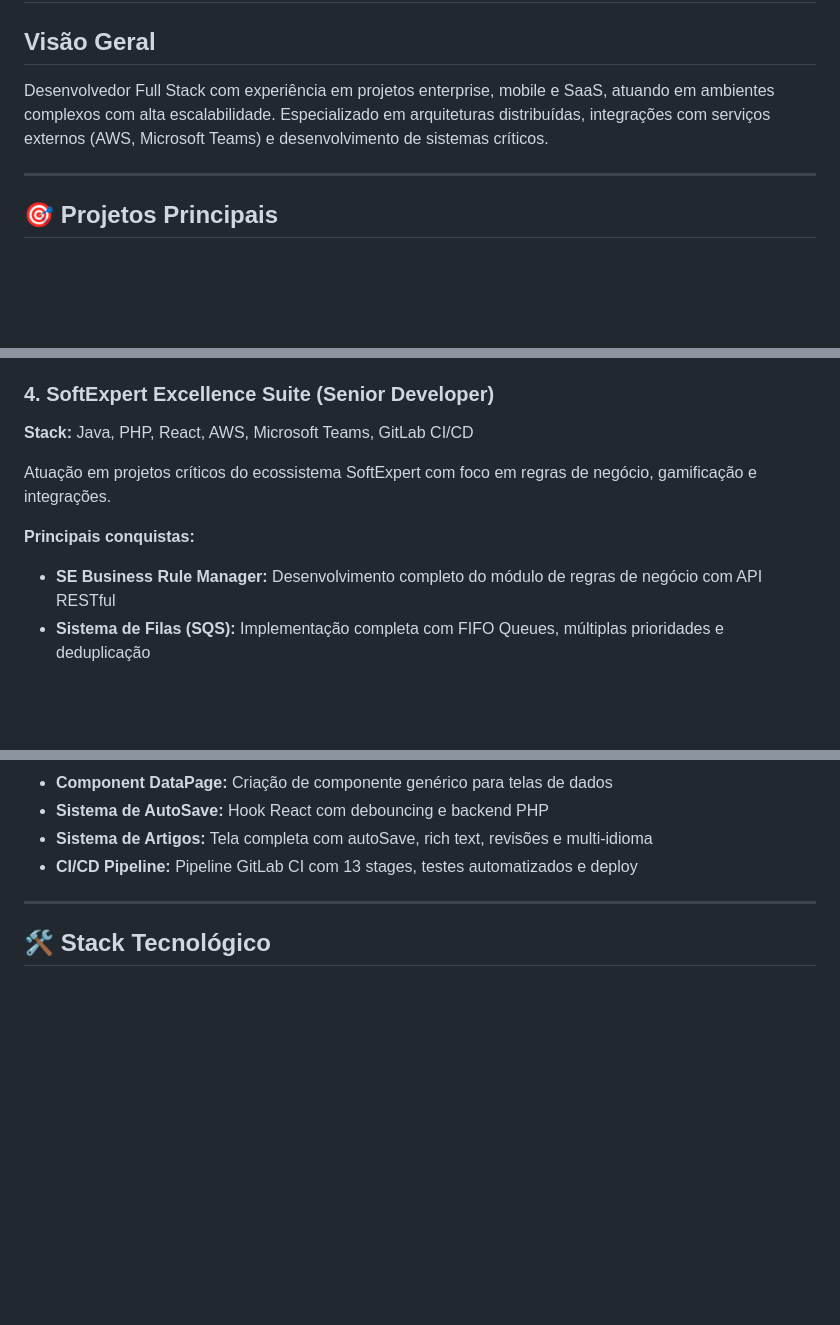
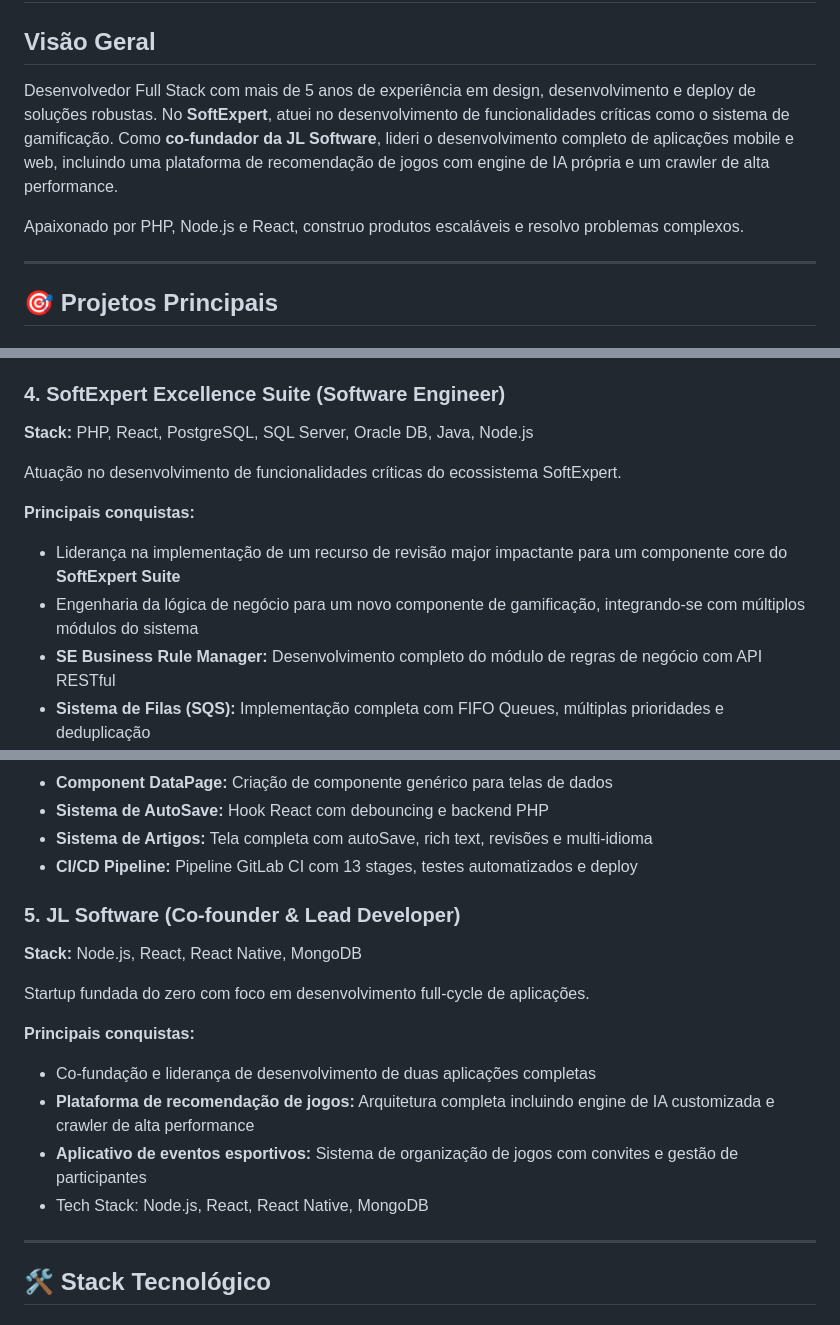
Before and after one commit to hermestwogetherbot/portfolio-html, a Markdown page: EXPERIENCIA.md, 3 parts joined by grey strips. GitHub-like rendering; blank space fills up the shorter version.

Commit message:
docs: atualizar experiencia com informacoes do GitHub

```diff
--- a/EXPERIENCIA.md
+++ b/EXPERIENCIA.md
@@ -2,7 +2,9 @@
 
 ## Visão Geral
 
-Desenvolvedor Full Stack com experiência em projetos enterprise, mobile e SaaS, atuando em ambientes complexos com alta escalabilidade. Especializado em arquiteturas distribuídas, integrações com serviços externos (AWS, Microsoft Teams) e desenvolvimento de sistemas críticos.
+Desenvolvedor Full Stack com mais de 5 anos de experiência em design, desenvolvimento e deploy de soluções robustas. No **SoftExpert**, atuei no desenvolvimento de funcionalidades críticas como o sistema de gamificação. Como **co-fundador da JL Software**, lideri o desenvolvimento completo de aplicações mobile e web, incluindo uma plataforma de recomendação de jogos com engine de IA própria e um crawler de alta performance.
+
+Apaixonado por PHP, Node.js e React, construo produtos escaláveis e resolvo problemas complexos.
 
 ---
 
@@ -49,12 +51,14 @@ Aplicativo mobile para gerenciamento de eventos esportivos (futebol) com sistema
 - Sistema de recorrência de eventos (premium)
 - Build de APK e iOS produção
 
-### 4. SoftExpert Excellence Suite (Senior Developer)
-**Stack:** Java, PHP, React, AWS, Microsoft Teams, GitLab CI/CD
+### 4. SoftExpert Excellence Suite (Software Engineer)
+**Stack:** PHP, React, PostgreSQL, SQL Server, Oracle DB, Java, Node.js
 
-Atuação em projetos críticos do ecossistema SoftExpert com foco em regras de negócio, gamificação e integrações.
+Atuação no desenvolvimento de funcionalidades críticas do ecossistema SoftExpert.
 
 **Principais conquistas:**
+- Liderança na implementação de um recurso de revisão major impactante para um componente core do **SoftExpert Suite**
+- Engenharia da lógica de negócio para um novo componente de gamificação, integrando-se com múltiplos módulos do sistema
 - **SE Business Rule Manager:** Desenvolvimento completo do módulo de regras de negócio com API RESTful
 - **Sistema de Filas (SQS):** Implementação completa com FIFO Queues, múltiplas prioridades e deduplicação
 - **Sistema de Agendamento:** Engine completa com Quartz Scheduler, cron expressions e recuperação de jobs
@@ -65,6 +69,17 @@ Atuação em projetos críticos do ecossistema SoftExpert com foco em regras de
 - **Sistema de AutoSave:** Hook React com debouncing e backend PHP
 - **Sistema de Artigos:** Tela completa com autoSave, rich text, revisões e multi-idioma
 - **CI/CD Pipeline:** Pipeline GitLab CI com 13 stages, testes automatizados e deploy
+
+### 5. JL Software (Co-founder & Lead Developer)
+**Stack:** Node.js, React, React Native, MongoDB
+
+Startup fundada do zero com foco em desenvolvimento full-cycle de aplicações.
+
+**Principais conquistas:**
+- Co-fundação e liderança de desenvolvimento de duas aplicações completas
+- **Plataforma de recomendação de jogos:** Arquitetura completa incluindo engine de IA customizada e crawler de alta performance
+- **Aplicativo de eventos esportivos:** Sistema de organização de jogos com convites e gestão de participantes
+- Tech Stack: Node.js, React, React Native, MongoDB
 
 ---
 
```
Also changed, not shown: other parts of EXPERIENCIA.md (+2 -1 lines).
